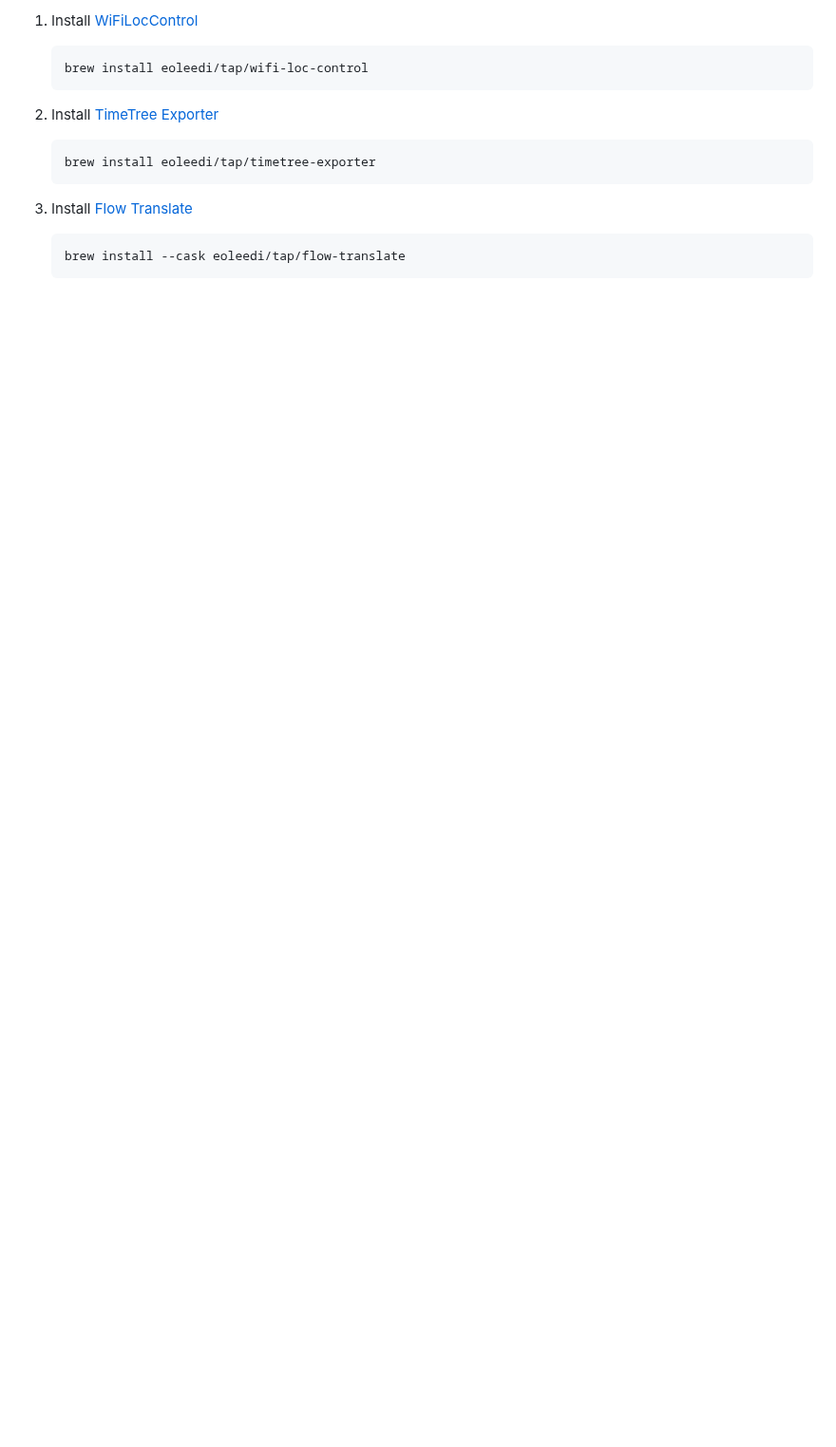
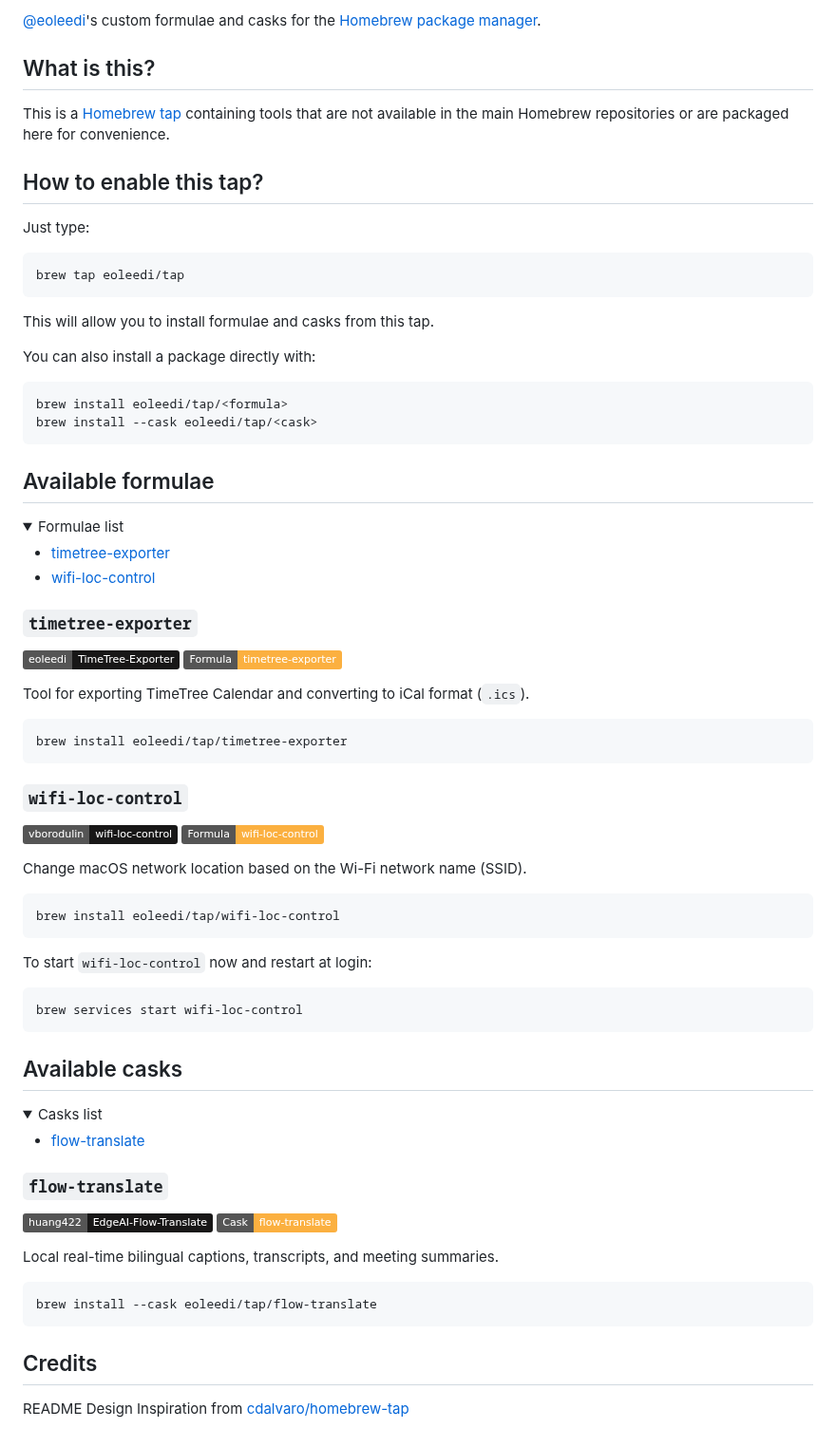
Before and after one commit to eoleedi/homebrew-tap, a Markdown page: README.md, the part around one of its changes. Shown at 95% size. Drawn GitHub-style; folded sections open; badges without logos; blank space fills up the shorter version.

Commit message:
docs: redesign README!!!!!

````diff
--- a/README.md
+++ b/README.md
@@ -6,18 +6,82 @@ This is a Homebrew tap for interetsing tools that are not in the main Homebrew r
 
-1. Install [WiFiLocControl](https://github.com/vborodulin/wifi-loc-control)
+[@eoleedi](https://github.com/eoleedi)'s custom formulae and casks for the [Homebrew package manager](https://brew.sh).
 
-    ```bash
-    brew install eoleedi/tap/wifi-loc-control
-    ```
+## What is this?
 
-2. Install [TimeTree Exporter](https://github.com/eoleedi/timetree-exporter)
+This is a [Homebrew tap](https://docs.brew.sh/Taps) containing tools that are not available in the main Homebrew repositories or are packaged here for convenience.
 
-    ```bash
-    brew install eoleedi/tap/timetree-exporter
-    ```
+## How to enable this tap?
 
-3. Install [Flow Translate](https://github.com/huang422/EdgeAI-Flow-Translate)
+Just type:
 
-    ```bash
-    brew install --cask eoleedi/tap/flow-translate
-    ```
+```bash
+brew tap eoleedi/tap
+```
+
+This will allow you to install formulae and casks from this tap.
+
+You can also install a package directly with:
+
+```bash
+brew install eoleedi/tap/<formula>
+brew install --cask eoleedi/tap/<cask>
+```
+
+## Available formulae
+
+<details>
+  <summary>Formulae list</summary>
+  <ul>
+    <li><a href="#timetree-exporter">timetree-exporter</a></li>
+    <li><a href="#wifi-loc-control">wifi-loc-control</a></li>
+  </ul>
+</details>
+
+### `timetree-exporter`
+
+[![Source](https://img.shields.io/badge/eoleedi-TimeTree--Exporter-grey?logo=github&color=181717)](https://github.com/eoleedi/TimeTree-Exporter) [![Formula](https://img.shields.io/badge/Formula-timetree--exporter-grey?logo=ruby&color=FBB040&logoColor=CC342D)](Formula/timetree-exporter.rb)
+
+Tool for exporting TimeTree Calendar and converting to iCal format (`.ics`).
+
+```bash
+brew install eoleedi/tap/timetree-exporter
+```
+
+### `wifi-loc-control`
+
+[![Source](https://img.shields.io/badge/vborodulin-wifi--loc--control-grey?logo=github&color=181717)](https://github.com/vborodulin/wifi-loc-control) [![Formula](https://img.shields.io/badge/Formula-wifi--loc--control-grey?logo=ruby&color=FBB040&logoColor=CC342D)](Formula/wifi-loc-control.rb)
+
+Change macOS network location based on the Wi-Fi network name (SSID).
+
+```bash
+brew install eoleedi/tap/wifi-loc-control
+```
+
+To start `wifi-loc-control` now and restart at login:
+
+```bash
+brew services start wifi-loc-control
+```
+
+## Available casks
+
+<details>
+  <summary>Casks list</summary>
+  <ul>
+    <li><a href="#flow-translate">flow-translate</a></li>
+  </ul>
+</details>
+
+### `flow-translate`
+
+[![Source](https://img.shields.io/badge/huang422-EdgeAI--Flow--Translate-grey?logo=github&color=181717)](https://github.com/huang422/EdgeAI-Flow-Translate) [![Cask](https://img.shields.io/badge/Cask-flow--translate-grey?logo=ruby&color=FBB040&logoColor=CC342D)](Casks/flow-translate.rb)
+
+Local real-time bilingual captions, transcripts, and meeting summaries.
+
+```bash
+brew install --cask eoleedi/tap/flow-translate
+```
+
+## Credits
+
+README Design Inspiration from [cdalvaro/homebrew-tap](https://github.com/cdalvaro/homebrew-tap)
````
Also changed, not shown: other parts of README.md (+3 -3 lines), assets/homebrew-tap-banner.png (added).
